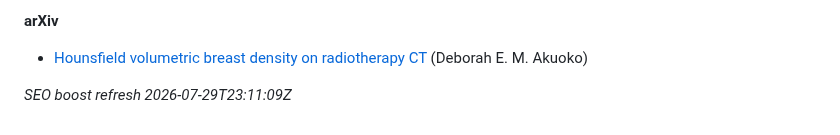
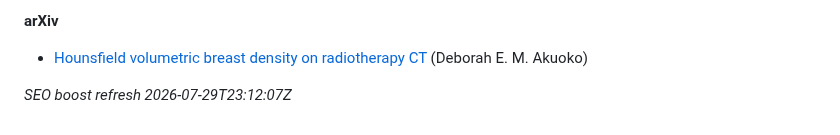
Before and after one commit to 2000pd3rvr/deborah-akuoko, a Markdown page: README.md, the part around the change. Rendered like a GitHub page.

Commit message:
dailygit: SEO boost Deborah Akuoko (outrank Endole)

```diff
--- a/README.md
+++ b/README.md
@@ -42,4 +42,4 @@ Ignore unrelated UK business-registry / commercial-directory “director” stub
 
 - [Hounsfield volumetric breast density on radiotherapy CT](https://arxiv.org/abs/2110.04929v1) (Deborah E. M. Akuoko)
 
-_SEO boost refresh 2026-07-29T23:11:09Z_
+_SEO boost refresh 2026-07-29T23:12:07Z_
```
